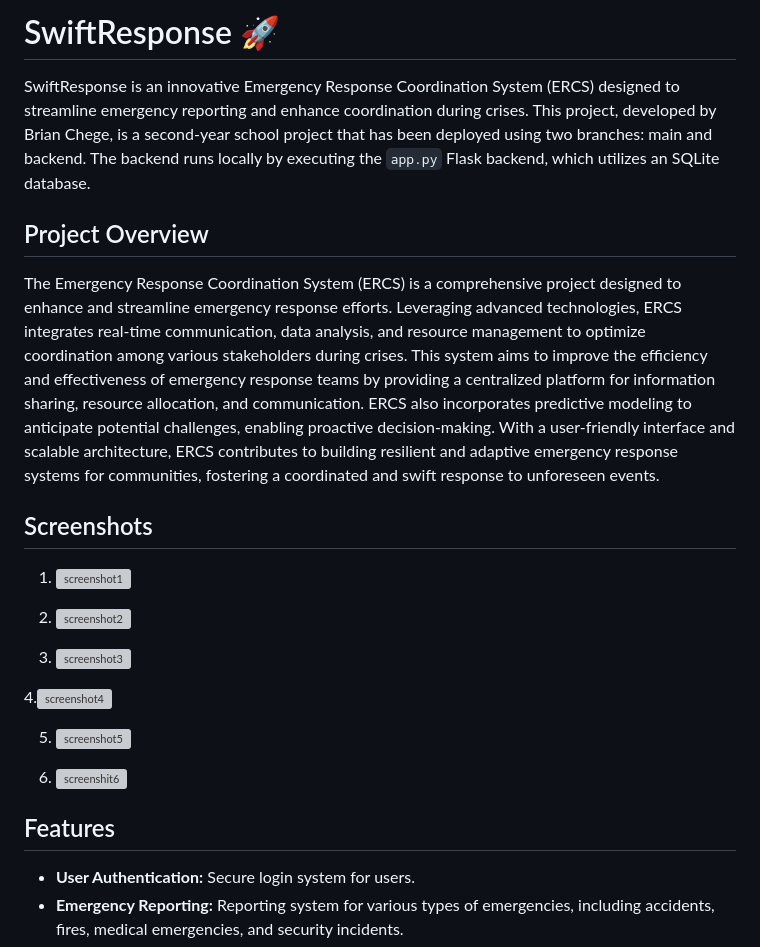
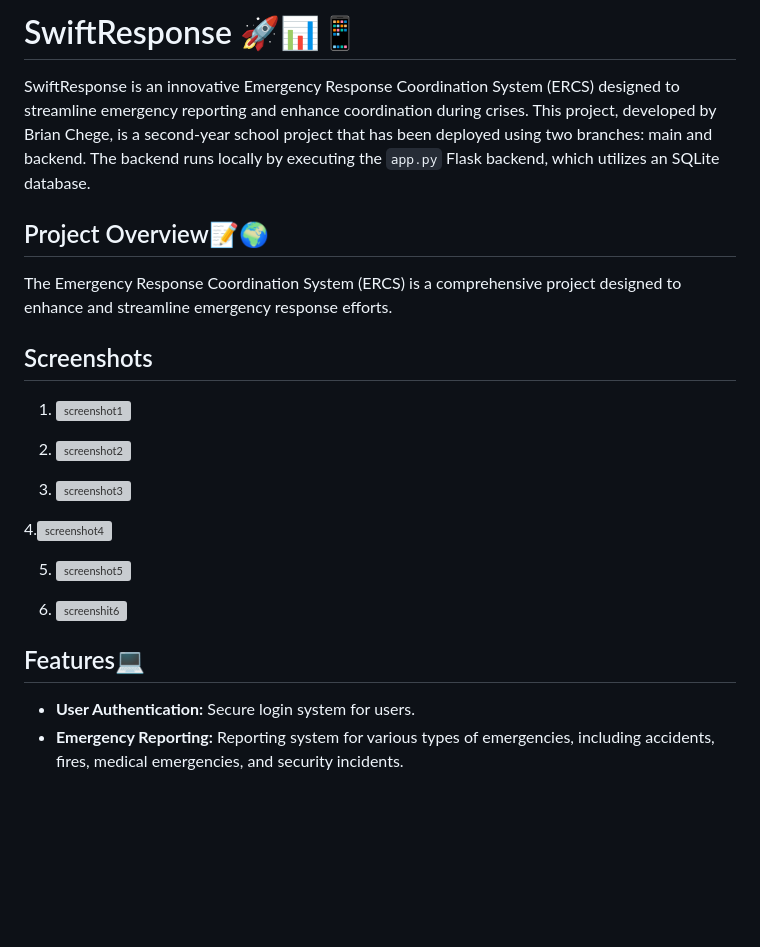
Before and after one commit to CHEGEBB/SwiftResponse, a Markdown page: README.md, the part around the change printed below. GitHub-like rendering; blank space fills up the shorter version; grey boxes are pictures that could not be loaded.

```diff
--- a/README.md
+++ b/README.md
@@ -1,10 +1,10 @@
-# SwiftResponse 🚀
+# SwiftResponse 🚀📊📱
 
 SwiftResponse is an innovative Emergency Response Coordination System (ERCS) designed to streamline emergency reporting and enhance coordination during crises. This project, developed by Brian Chege, is a second-year school project that has been deployed using two branches: main and backend. The backend runs locally by executing the `app.py` Flask backend, which utilizes an SQLite database.
 
-## Project Overview
+## Project Overview📝🌍
 
-The Emergency Response Coordination System (ERCS) is a comprehensive project designed to enhance and streamline emergency response efforts. Leveraging advanced technologies, ERCS integrates real-time communication, data analysis, and resource management to optimize coordination among various stakeholders during crises. This system aims to improve the efficiency and effectiveness of emergency response teams by providing a centralized platform for information sharing, resource allocation, and communication. ERCS also incorporates predictive modeling to anticipate potential challenges, enabling proactive decision-making. With a user-friendly interface and scalable architecture, ERCS contributes to building resilient and adaptive emergency response systems for communities, fostering a coordinated and swift response to unforeseen events.
+The Emergency Response Coordination System (ERCS) is a comprehensive project designed to enhance and streamline emergency response efforts.
 
 ## Screenshots
 
@@ -21,7 +21,8 @@ The Emergency Response Coordination System (ERCS) is a comprehensive project des
 6. ![screenshit6](https://github.com/CHEGEBB/SwiftResponse/assets/123733116/b7819444-d8e9-4bcd-b41a-bda4949c67e4)
 
 
-## Features
+## Features💻
+
 
 - **User Authentication:** Secure login system for users.
 - **Emergency Reporting:** Reporting system for various types of emergencies, including accidents, fires, medical emergencies, and security incidents.
```
Also changed, not shown: other parts of README.md (+3 -3 lines).
